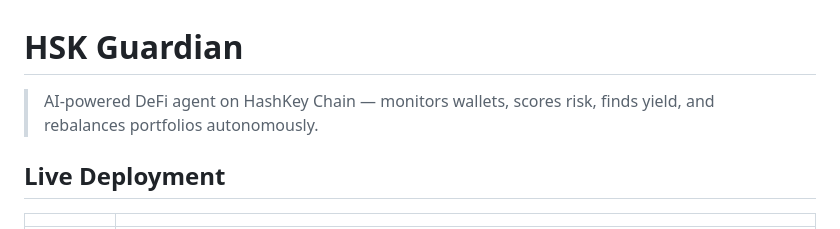
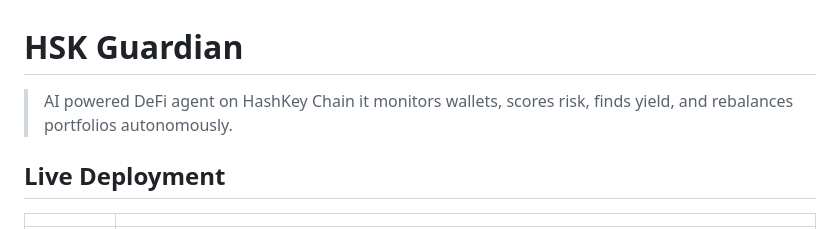
Before and after one commit to mattlyn001/hsk-guardian, a Markdown page: README.md, the part around the change. Drawn GitHub-style.

Commit message:
Fix formatting and improve description in README

```diff
--- a/README.md
+++ b/README.md
@@ -1,6 +1,6 @@
 # HSK Guardian
 
-> AI-powered DeFi agent on HashKey Chain — monitors wallets, scores risk, finds yield, and rebalances portfolios autonomously.
+> AI powered DeFi agent on HashKey Chain it monitors wallets, scores risk, finds yield, and rebalances portfolios autonomously.
 
 ## Live Deployment
 
```
